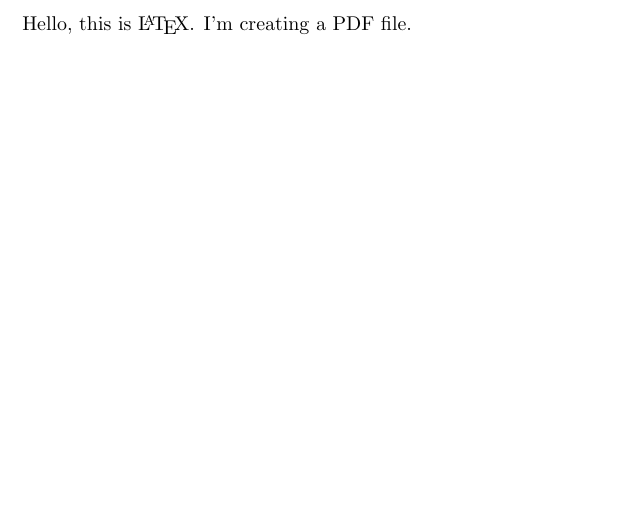
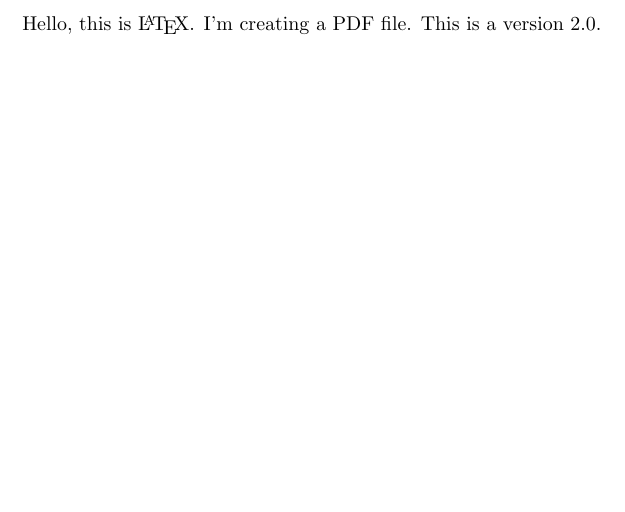
Before and after one commit to habhit/LaTeXGuide, a LaTeX document (main.tex): part of the page, cut so that both start at the same text. Compiled offline with pLaTeX and dvipdfmx.

Commit message:
Update main.tex

```diff
--- a/main.tex
+++ b/main.tex
@@ -4,5 +4,6 @@
 
 Hello, this is \LaTeX.
 I'm creating a PDF file.
+This is a version 2.0.
 
 \end{document}
```
